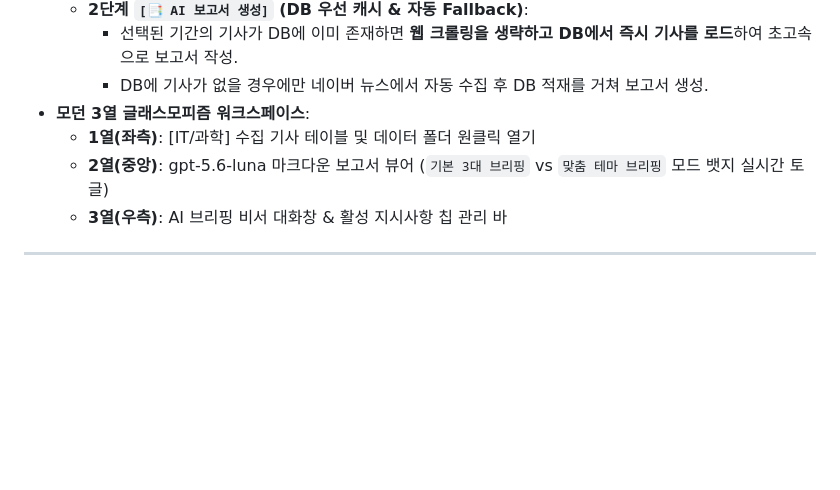
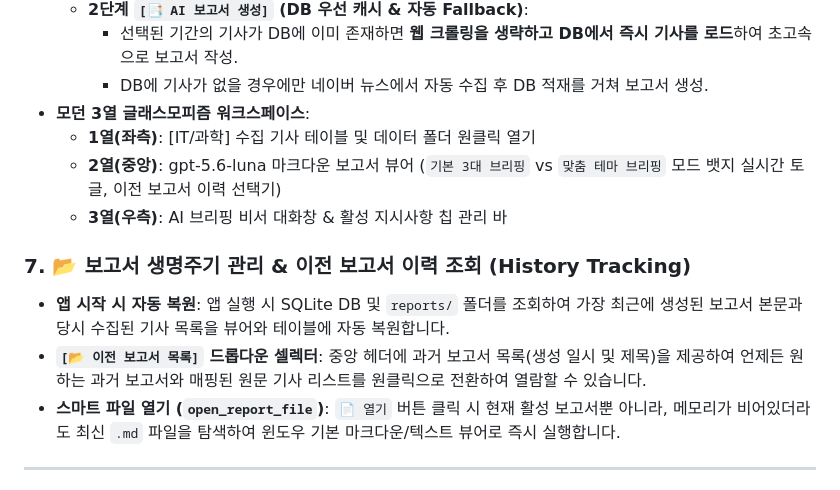
Before and after one commit to windforsea/naver_AI_news_scraper, a Markdown page: README.md, the part around one of its changes. Drawn GitHub-style; blank space fills up the shorter version.

```diff
--- a/README.md
+++ b/README.md
@@ -106,8 +111,13 @@ flowchart TD
     - DB에 기사가 없을 경우에만 네이버 뉴스에서 자동 수집 후 DB 적재를 거쳐 보고서 생성.
 - **모던 3열 글래스모피즘 워크스페이스**:
   - **1열(좌측)**: [IT/과학] 수집 기사 테이블 및 데이터 폴더 원클릭 열기
-  - **2열(중앙)**: gpt-5.6-luna 마크다운 보고서 뷰어 (`기본 3대 브리핑` vs `맞춤 테마 브리핑` 모드 뱃지 실시간 토글)
+  - **2열(중앙)**: gpt-5.6-luna 마크다운 보고서 뷰어 (`기본 3대 브리핑` vs `맞춤 테마 브리핑` 모드 뱃지 실시간 토글, 이전 보고서 이력 선택기)
   - **3열(우측)**: AI 브리핑 비서 대화창 & 활성 지시사항 칩 관리 바
+
+### 7. 📂 보고서 생명주기 관리 & 이전 보고서 이력 조회 (History Tracking)
+- **앱 시작 시 자동 복원**: 앱 실행 시 SQLite DB 및 `reports/` 폴더를 조회하여 가장 최근에 생성된 보고서 본문과 당시 수집된 기사 목록을 뷰어와 테이블에 자동 복원합니다.
+- **`[📂 이전 보고서 목록]` 드롭다운 셀렉터**: 중앙 헤더에 과거 보고서 목록(생성 일시 및 제목)을 제공하여 언제든 원하는 과거 보고서와 매핑된 원문 기사 리스트를 원클릭으로 전환하여 열람할 수 있습니다.
+- **스마트 파일 열기 (`open_report_file`)**: `📄 열기` 버튼 클릭 시 현재 활성 보고서뿐 아니라, 메모리가 비어있더라도 최신 `.md` 파일을 탐색하여 윈도우 기본 마크다운/텍스트 뷰어로 즉시 실행합니다.
 
 ---
 
```
Also changed, not shown: other parts of README.md (+19 -1 lines), docs/app_main_screenshot.png.
